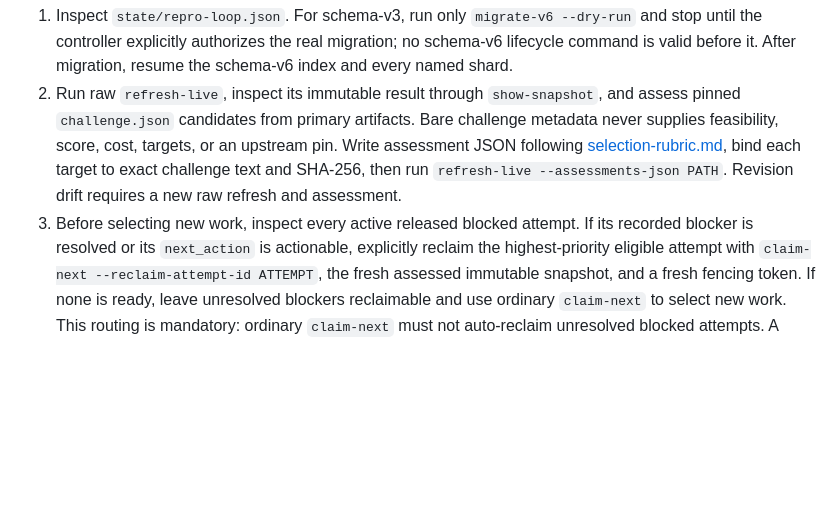
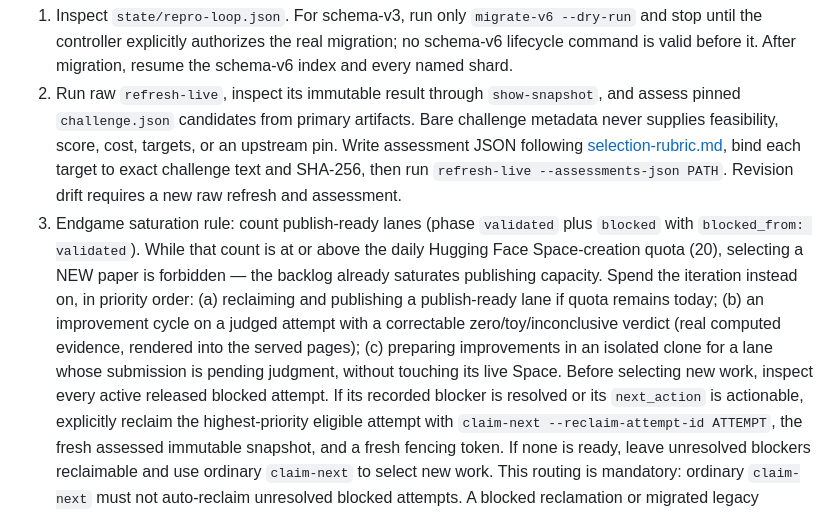
Before and after one commit to will-rice/icml-2026-reproductions, a Markdown page: skills/icml-repro-loop/SKILL.md, the part around the change. Drawn GitHub-style; blank space fills up the shorter version.

Commit message:
docs(skill): endgame saturation rule - improve existing over selecting new
Sixty-one publish-ready lanes are banked against a 20-per-day Space
quota, so new-paper selection only grows a backlog that cannot ship
before the deadline. While the backlog saturates daily quota, owners
publish it down and run improvement cycles on judged zero-score
attempts, where visible computed evidence is the cheapest point swing.

```diff
--- a/skills/icml-repro-loop/SKILL.md
+++ b/skills/icml-repro-loop/SKILL.md
@@ -77,7 +77,17 @@ For every iteration:
 
 1. Inspect `state/repro-loop.json`. For schema-v3, run only `migrate-v6 --dry-run` and stop until the controller explicitly authorizes the real migration; no schema-v6 lifecycle command is valid before it. After migration, resume the schema-v6 index and every named shard.
 2. Run raw `refresh-live`, inspect its immutable result through `show-snapshot`, and assess pinned `challenge.json` candidates from primary artifacts. Bare challenge metadata never supplies feasibility, score, cost, targets, or an upstream pin. Write assessment JSON following [selection-rubric.md](references/selection-rubric.md), bind each target to exact challenge text and SHA-256, then run `refresh-live --assessments-json PATH`. Revision drift requires a new raw refresh and assessment.
-3. Before selecting new work, inspect every active released blocked attempt.
+3. Endgame saturation rule: count publish-ready lanes (phase `validated`
+   plus `blocked` with `blocked_from: validated`). While that count is at
+   or above the daily Hugging Face Space-creation quota (20), selecting a
+   NEW paper is forbidden — the backlog already saturates publishing
+   capacity. Spend the iteration instead on, in priority order: (a)
+   reclaiming and publishing a publish-ready lane if quota remains today;
+   (b) an improvement cycle on a judged attempt with a correctable
+   zero/toy/inconclusive verdict (real computed evidence, rendered into
+   the served pages); (c) preparing improvements in an isolated clone for
+   a lane whose submission is pending judgment, without touching its live
+   Space. Before selecting new work, inspect every active released blocked attempt.
    If its recorded blocker is resolved or its `next_action` is actionable,
    explicitly reclaim the highest-priority eligible attempt with
    `claim-next --reclaim-attempt-id ATTEMPT`, the fresh assessed immutable
```
Also changed, not shown: 1 other file.
